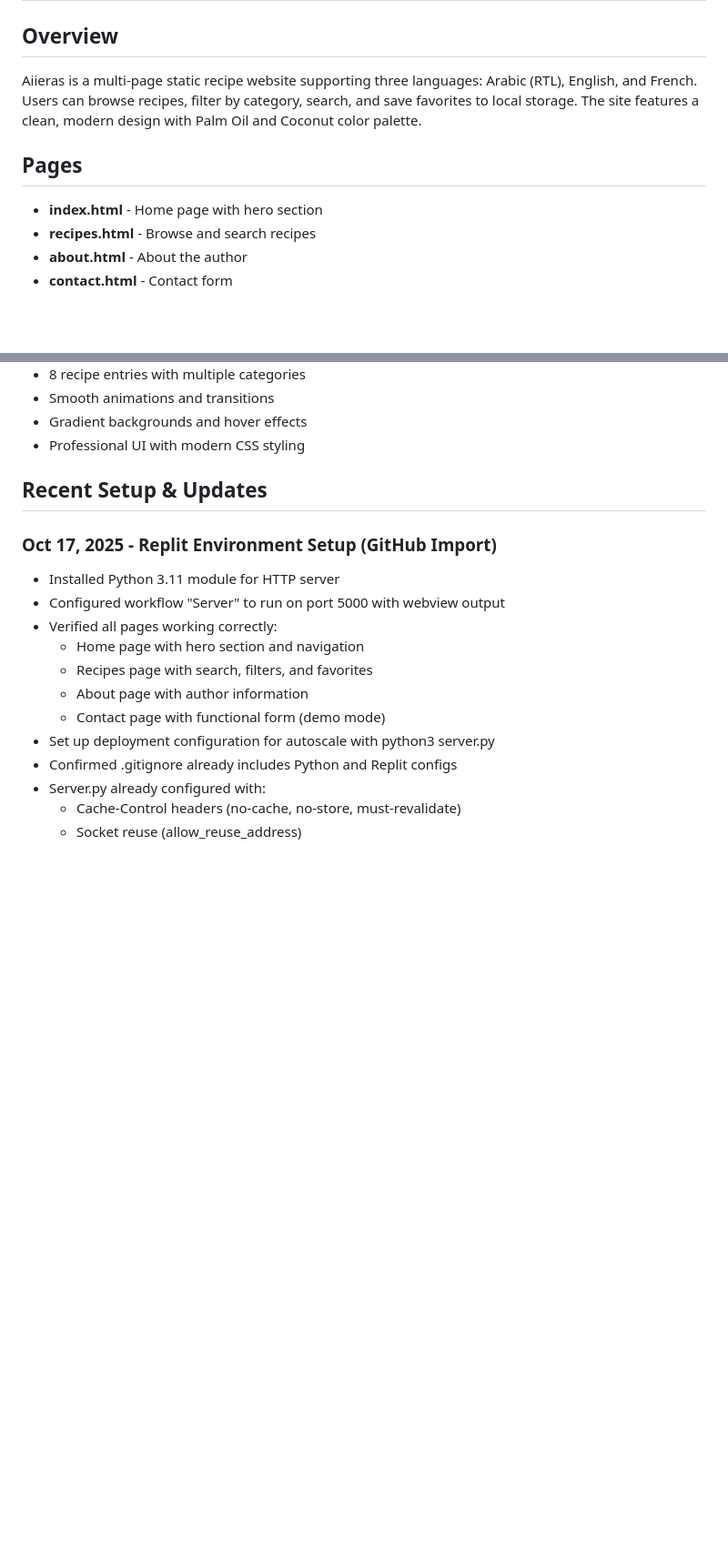
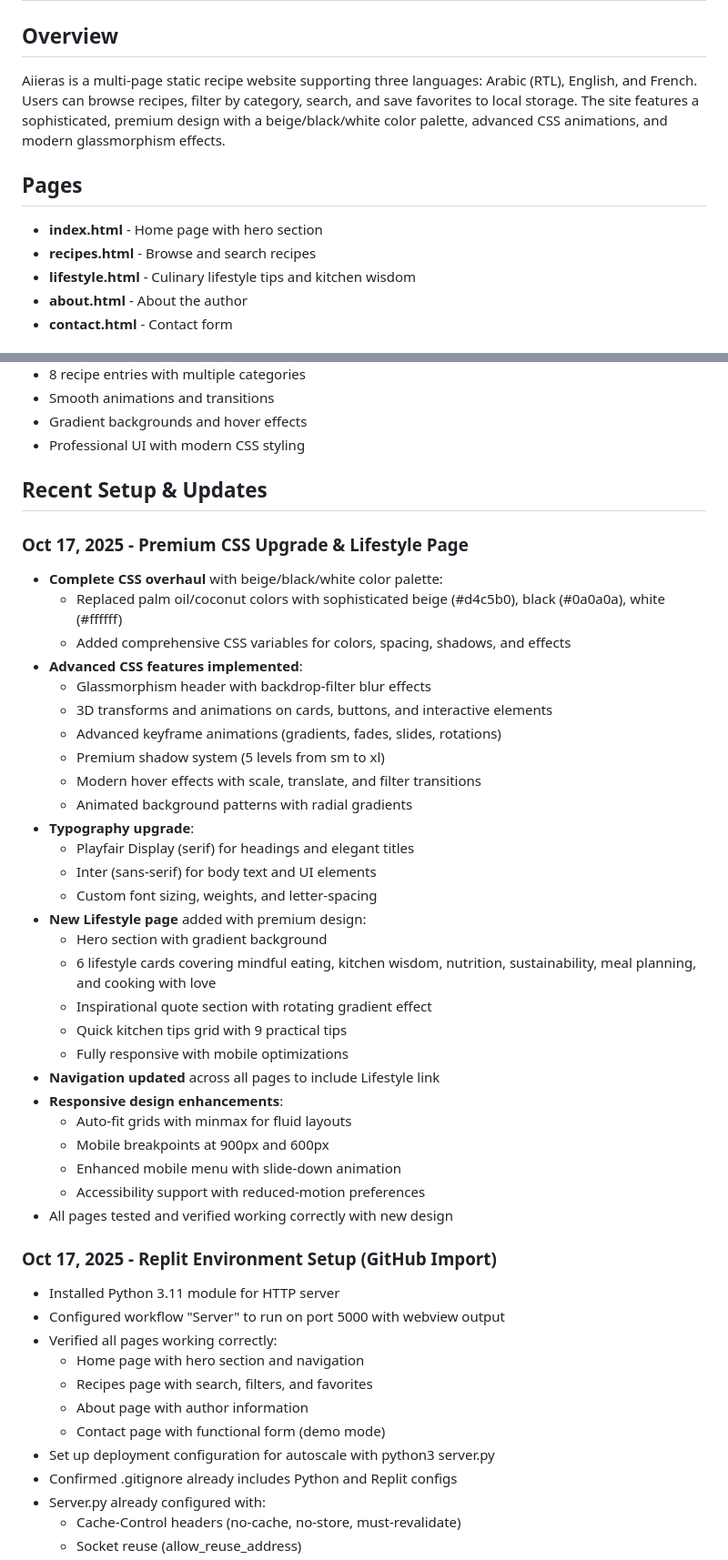
Before and after one commit to snaky666/portfolioA, a Markdown page: replit.md, 2 parts joined by grey strips. Shown at 91% size. Rendered like a GitHub page; blank space fills up the shorter version.

Commit message:
Upgrade website design with new color scheme and lifestyle page
Update CSS to a beige/black/white palette, implement advanced animations and glassmorphism effects, add a new lifestyle page, and refine typography and responsiveness.

Replit-Commit-Author: Agent
Replit-Commit-Session-Id: 662bc3ca-6879-4376-bfde-6eb2987324c6
Replit-Commit-Checkpoint-Type: full_checkpoint
Replit-Commit-Screenshot-Url: https://storage.googleapis.com/screenshot-production-us-central1/78a0c401-7133-4288-8664-e1814535703d/662bc3ca-6879-4376-bfde-6eb2987324c6/aNnpHaf

```diff
--- a/replit.md
+++ b/replit.md
@@ -1,11 +1,12 @@
 # Aiieras - Trilingual Recipe Website
 
 ## Overview
-Aiieras is a multi-page static recipe website supporting three languages: Arabic (RTL), English, and French. Users can browse recipes, filter by category, search, and save favorites to local storage. The site features a clean, modern design with Palm Oil and Coconut color palette.
+Aiieras is a multi-page static recipe website supporting three languages: Arabic (RTL), English, and French. Users can browse recipes, filter by category, search, and save favorites to local storage. The site features a sophisticated, premium design with a beige/black/white color palette, advanced CSS animations, and modern glassmorphism effects.
 
 ## Pages
 - **index.html** - Home page with hero section
 - **recipes.html** - Browse and search recipes
+- **lifestyle.html** - Culinary lifestyle tips and kitchen wisdom
 - **about.html** - About the author
 - **contact.html** - Contact form
 
@@ -48,6 +49,35 @@ Aiieras is a multi-page static recipe website supporting three languages: Arabic
 
 ## Recent Setup & Updates
 
+### Oct 17, 2025 - Premium CSS Upgrade & Lifestyle Page
+- **Complete CSS overhaul** with beige/black/white color palette:
+  * Replaced palm oil/coconut colors with sophisticated beige (#d4c5b0), black (#0a0a0a), white (#ffffff)
+  * Added comprehensive CSS variables for colors, spacing, shadows, and effects
+- **Advanced CSS features implemented**:
+  * Glassmorphism header with backdrop-filter blur effects
+  * 3D transforms and animations on cards, buttons, and interactive elements
+  * Advanced keyframe animations (gradients, fades, slides, rotations)
+  * Premium shadow system (5 levels from sm to xl)
+  * Modern hover effects with scale, translate, and filter transitions
+  * Animated background patterns with radial gradients
+- **Typography upgrade**:
+  * Playfair Display (serif) for headings and elegant titles
+  * Inter (sans-serif) for body text and UI elements
+  * Custom font sizing, weights, and letter-spacing
+- **New Lifestyle page** added with premium design:
+  * Hero section with gradient background
+  * 6 lifestyle cards covering mindful eating, kitchen wisdom, nutrition, sustainability, meal planning, and cooking with love
+  * Inspirational quote section with rotating gradient effect
+  * Quick kitchen tips grid with 9 practical tips
+  * Fully responsive with mobile optimizations
+- **Navigation updated** across all pages to include Lifestyle link
+- **Responsive design enhancements**:
+  * Auto-fit grids with minmax for fluid layouts
+  * Mobile breakpoints at 900px and 600px
+  * Enhanced mobile menu with slide-down animation
+  * Accessibility support with reduced-motion preferences
+- All pages tested and verified working correctly with new design
+
 ### Oct 17, 2025 - Replit Environment Setup (GitHub Import)
 - Installed Python 3.11 module for HTTP server
 - Configured workflow "Server" to run on port 5000 with webview output
```
